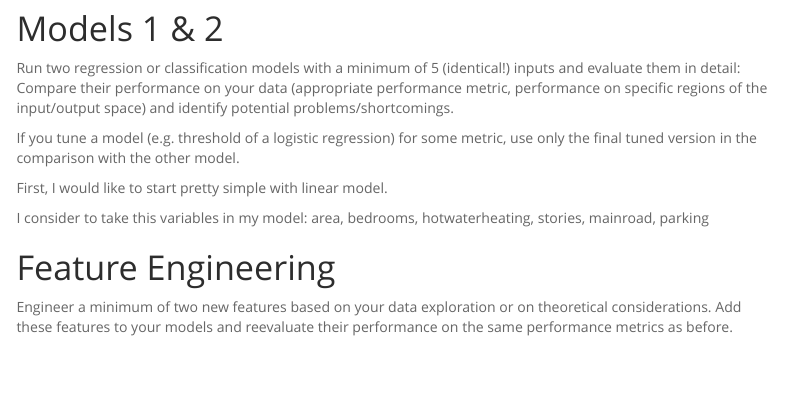
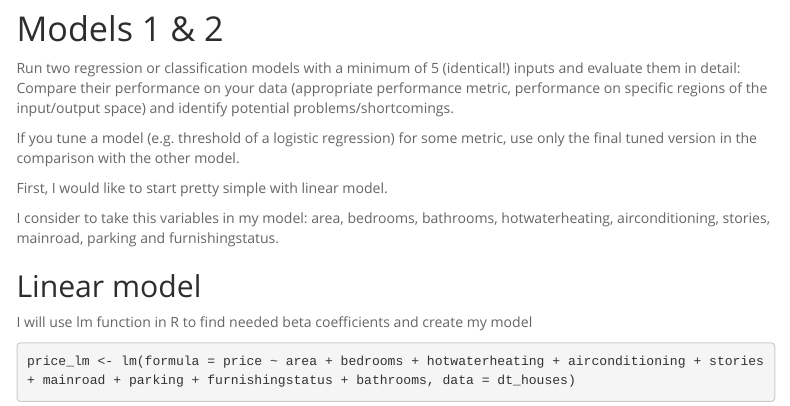
Before and after one commit to ozhadykov/data-science-1-project, an R Markdown document (Coursework_DSI_Template.Rmd): the page in a window 1100 px wide, from 4550 px down. Rendered offline with R 4.5, knitr and Pandoc, with nearby package versions; some code elsewhere in the file could not run offline; menus at the side of the page are left out.

Commit message:
created first linear model

````diff
--- a/Coursework_DSI_Template.Rmd
+++ b/Coursework_DSI_Template.Rmd
@@ -257,4 +257,11 @@ If you tune a model (e.g. threshold of a logistic regression) for some metric, u
 
 First, I would like to start pretty simple with linear model.
 
-I consider to take this variables in my model: area, bedrooms, hotwaterheating, stories, mainroad, parking
+I consider to take this variables in my model: area, bedrooms, bathrooms, hotwaterheating, airconditioning, stories, mainroad, parking and furnishingstatus.
+
+## Linear model
+
+I will use lm function in R to find needed beta coefficients and create my model
+
+```{r}
+price_lm <- lm(formula = price ~ area + bedrooms + hotwaterheating + airconditioning + stories + mainroad + parking + furnishingstatus + bathrooms, data = dt_houses)
````
Also changed, not shown: Coursework_DSI_Template.nb.html, Coursework_DSI_Template.Rmd (15 more changed lines).
